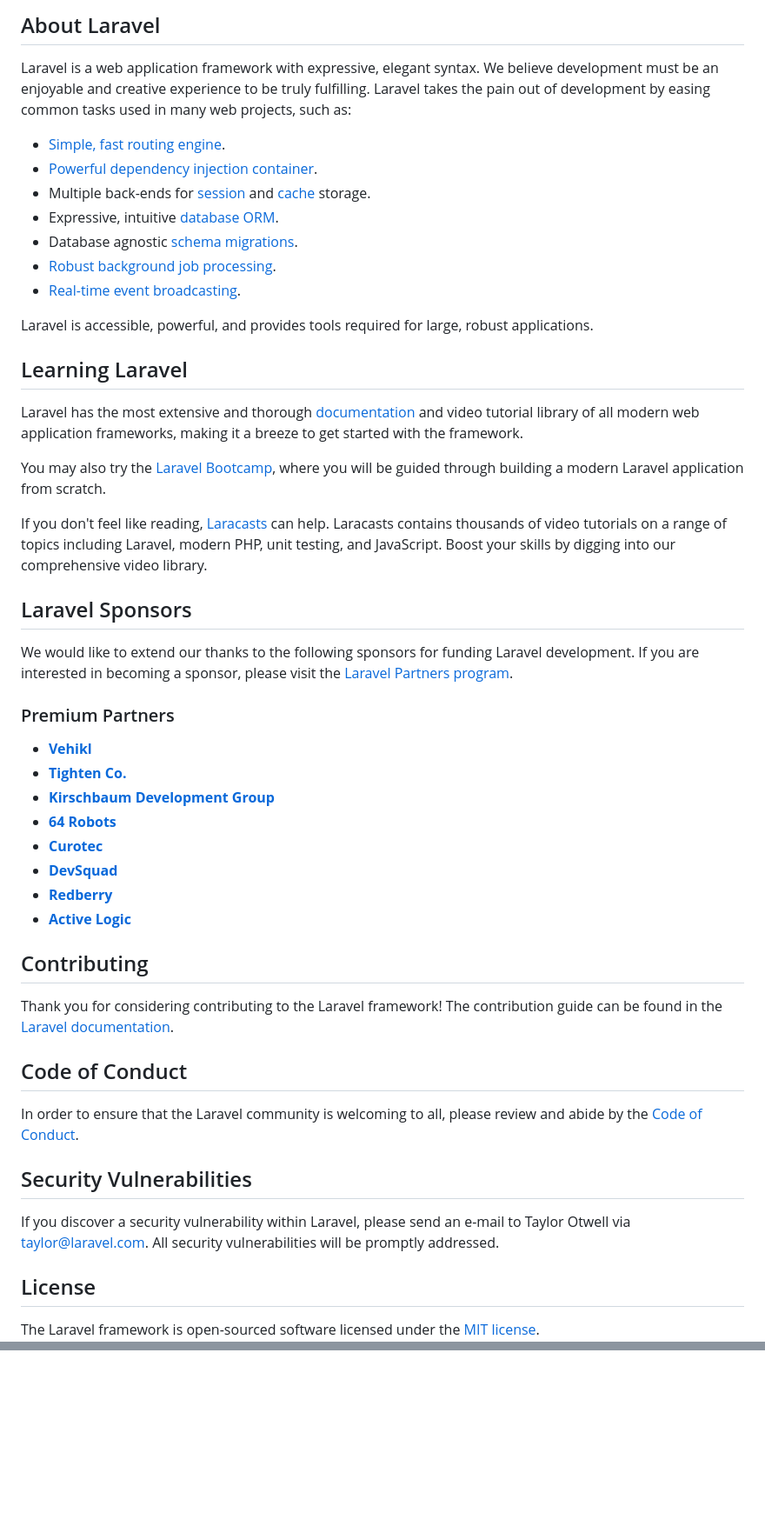
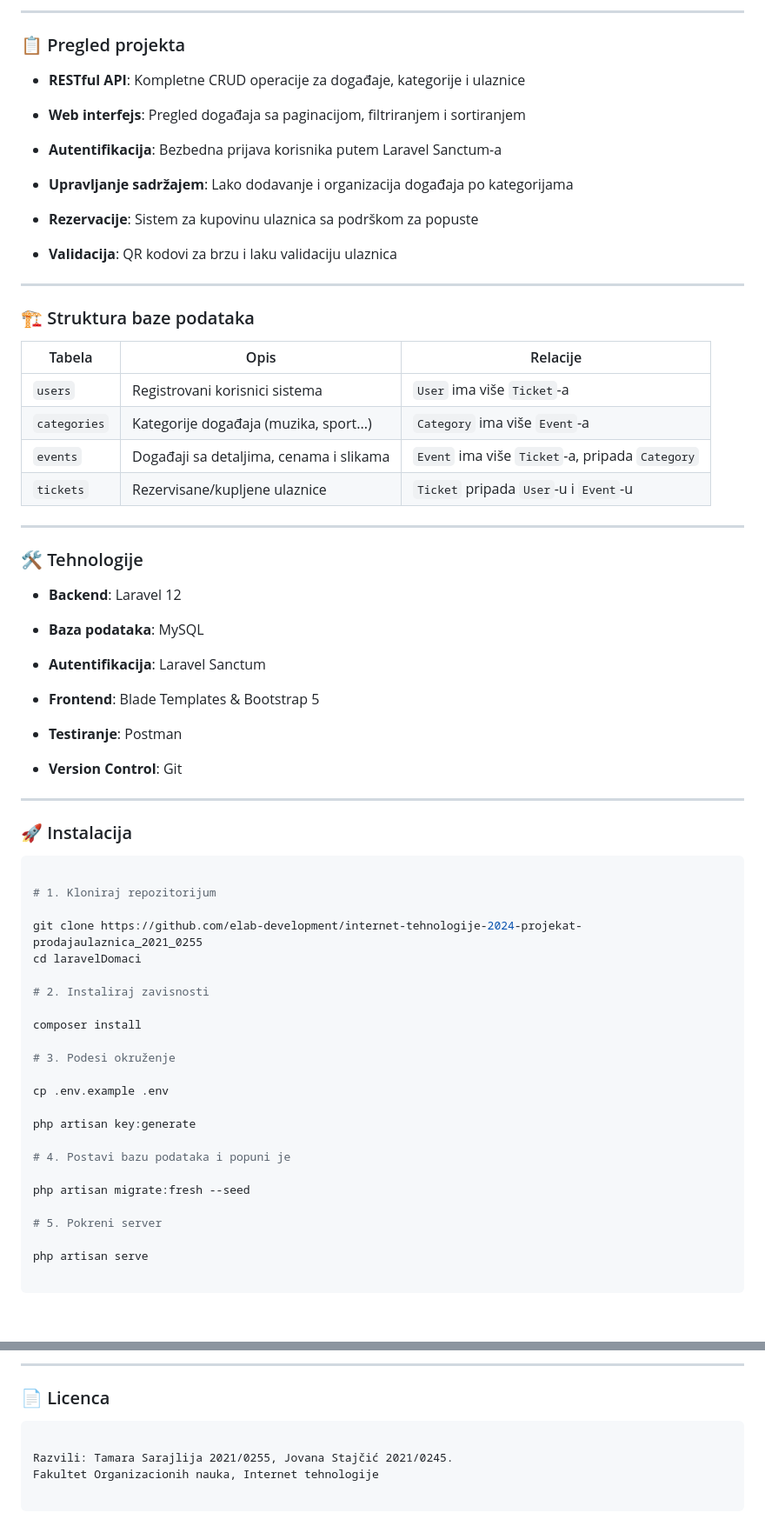
Before and after one commit to elab-development/internet-tehnologije-2024-projekat-prodajaulaznica_2021_0255, a Markdown page: laravelDomaci/README.md, 2 parts joined by grey strips. Shown at 87% size. GitHub-like rendering; blank space fills up the shorter version.

````diff
--- a/laravelDomaci/README.md
+++ b/laravelDomaci/README.md
@@ -9,53 +4,73 @@
 
-## About Laravel
+---
 
-Laravel is a web application framework with expressive, elegant syntax. We believe development must be an enjoyable and creative experience to be truly fulfilling. Laravel takes the pain out of development by easing common tasks used in many web projects, such as:
+### 📋 Pregled projekta
 
-- [Simple, fast routing engine](https://laravel.com/docs/routing).
-- [Powerful dependency injection container](https://laravel.com/docs/container).
-- Multiple back-ends for [session](https://laravel.com/docs/session) and [cache](https://laravel.com/docs/cache) storage.
-- Expressive, intuitive [database ORM](https://laravel.com/docs/eloquent).
-- Database agnostic [schema migrations](https://laravel.com/docs/migrations).
-- [Robust background job processing](https://laravel.com/docs/queues).
-- [Real-time event broadcasting](https://laravel.com/docs/broadcasting).
+- **RESTful API**: Kompletne CRUD operacije za događaje, kategorije i ulaznice
 
-Laravel is accessible, powerful, and provides tools required for large, robust applications.
+- **Web interfejs**: Pregled događaja sa paginacijom, filtriranjem i sortiranjem
 
-## Learning Laravel
+- **Autentifikacija**: Bezbedna prijava korisnika putem Laravel Sanctum-a
 
-Laravel has the most extensive and thorough [documentation](https://laravel.com/docs) and video tutorial library of all modern web application frameworks, making it a breeze to get started with the framework.
+- **Upravljanje sadržajem**: Lako dodavanje i organizacija događaja po kategorijama
 
-You may also try the [Laravel Bootcamp](https://bootcamp.laravel.com), where you will be guided through building a modern Laravel application from scratch.
+- **Rezervacije**: Sistem za kupovinu ulaznica sa podrškom za popuste
 
-If you don't feel like reading, [Laracasts](https://laracasts.com) can help. Laracasts contains thousands of video tutorials on a range of topics including Laravel, modern PHP, unit testing, and JavaScript. Boost your skills by digging into our comprehensive video library.
+- **Validacija**: QR kodovi za brzu i laku validaciju ulaznica
 
-## Laravel Sponsors
+---
 
-We would like to extend our thanks to the following sponsors for funding Laravel development. If you are interested in becoming a sponsor, please visit the [Laravel Partners program](https://partners.laravel.com).
+### 🏗️ Struktura baze podataka
+| Tabela       | Opis                                      | Relacije                                           |
+|--------------|-------------------------------------------|----------------------------------------------------|
+| `users`      | Registrovani korisnici sistema            | `User` ima više `Ticket`-a                         |
+| `categories` | Kategorije događaja (muzika, sport...)    | `Category` ima više `Event`-a                      |
+| `events`     | Događaji sa detaljima, cenama i slikama   | `Event` ima više `Ticket`-a, pripada `Category`    |
+| `tickets`    | Rezervisane/kupljene ulaznice             | `Ticket` pripada `User`-u i `Event`-u              |
+---
 
-### Premium Partners
+### 🛠️ Tehnologije
 
-- **[Vehikl](https://vehikl.com)**
-- **[Tighten Co.](https://tighten.co)**
-- **[Kirschbaum Development Group](https://kirschbaumdevelopment.com)**
-- **[64 Robots](https://64robots.com)**
-- **[Curotec](https://www.curotec.com/services/technologies/laravel)**
-- **[DevSquad](https://devsquad.com/hire-laravel-developers)**
-- **[Redberry](https://redberry.international/laravel-development)**
-- **[Active Logic](https://activelogic.com)**
+- **Backend**: Laravel 12
 
-## Contributing
+- **Baza podataka**: MySQL
 
-Thank you for considering contributing to the Laravel framework! The contribution guide can be found in the [Laravel documentation](https://laravel.com/docs/contributions).
+- **Autentifikacija**: Laravel Sanctum
 
-## Code of Conduct
+- **Frontend**: Blade Templates & Bootstrap 5
 
-In order to ensure that the Laravel community is welcoming to all, please review and abide by the [Code of Conduct](https://laravel.com/docs/contributions#code-of-conduct).
+- **Testiranje**: Postman
 
-## Security Vulnerabilities
+- **Version Control**: Git
 
-If you discover a security vulnerability within Laravel, please send an e-mail to Taylor Otwell via [taylor@laravel.com](mailto:taylor@laravel.com). All security vulnerabilities will be promptly addressed.
+---
 
-## License
+### 🚀 Instalacija
 
-The Laravel framework is open-sourced software licensed under the [MIT license](https://opensource.org/licenses/MIT).
+```bash
+
+# 1. Kloniraj repozitorijum
+
+git clone https://github.com/elab-development/internet-tehnologije-2024-projekat-prodajaulaznica_2021_0255
+cd laravelDomaci
+
+# 2. Instaliraj zavisnosti
+
+composer install
+
+# 3. Podesi okruženje
+
+cp .env.example .env
+
+php artisan key:generate
+
+# 4. Postavi bazu podataka i popuni je
+
+php artisan migrate:fresh --seed
+
+# 5. Pokreni server
+
+php artisan serve
+
+```
+
@@ -61,0 +143,9 @@ The Laravel framework is open-sourced software licensed under the [MIT license](
+---
+
+### 📄 Licenca
+```text
+
+Razvili: Tamara Sarajlija 2021/0255, Jovana Stajčić 2021/0245.
+Fakultet Organizacionih nauka, Internet tehnologije
+
+```
````
Also changed, not shown: other parts of laravelDomaci/README.md (+68 -7 lines).
